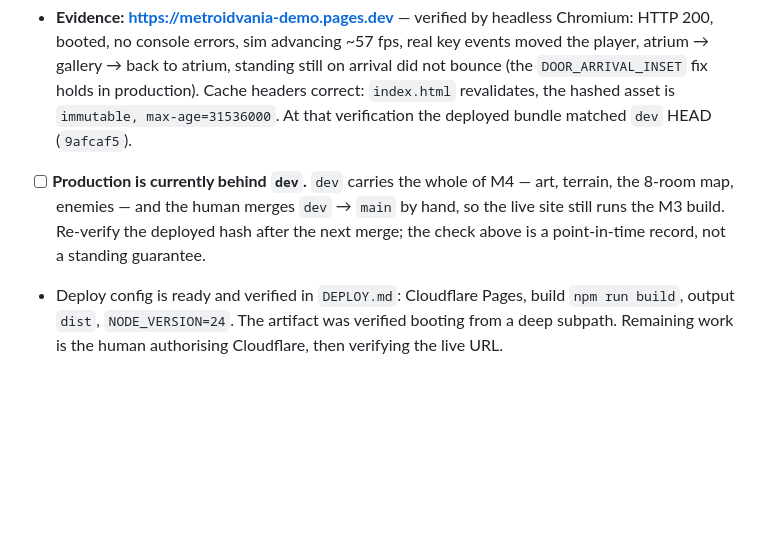
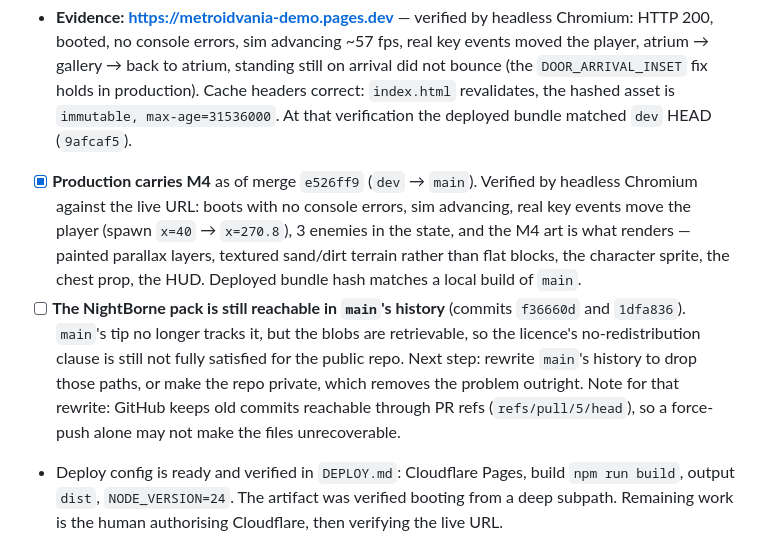
Before and after one commit to monitus2022/metroidvania-demo, a Markdown page: PLAN.md, the part around the change. Drawn GitHub-style; blank space fills up the shorter version.

Commit message:
Record that production carries M4, and what is left of the pack leak
Merge e526ff9 put dev onto main. Verified against the live URL with headless
Chromium: boots clean, sim advancing, real input moves the player, 3 enemies in
the state, and the M4 art is what renders. The deployed bundle hash matches a
local build of main.

Also records the one thing the merge did not fix: the NightBorne pack is gone
from main's tip but still reachable in its history, so the licence's
no-distribution clause is not fully satisfied yet. Notes the two options for
that step, and that GitHub PR refs can keep the blobs alive through a rewrite.

```diff
--- a/PLAN.md
+++ b/PLAN.md
@@ -192,10 +192,19 @@ Static deploy, live link, saves.
       bounce (the `DOOR_ARRIVAL_INSET` fix holds in production). Cache headers correct:
       `index.html` revalidates, the hashed asset is `immutable, max-age=31536000`.
       At that verification the deployed bundle matched `dev` HEAD (`9afcaf5`).
-- [ ] **Production is currently behind `dev`.** `dev` carries the whole of M4 — art,
-      terrain, the 8-room map, enemies — and the human merges `dev` → `main` by hand, so
-      the live site still runs the M3 build. Re-verify the deployed hash after the next
-      merge; the check above is a point-in-time record, not a standing guarantee.
+- [x] **Production carries M4** as of merge `e526ff9` (`dev` → `main`). Verified by
+      headless Chromium against the live URL: boots with no console errors, sim advancing,
+      real key events move the player (spawn `x=40` → `x=270.8`), 3 enemies in the state,
+      and the M4 art is what renders — painted parallax layers, textured sand/dirt terrain
+      rather than flat blocks, the character sprite, the chest prop, the HUD. Deployed
+      bundle hash matches a local build of `main`.
+- [ ] **The NightBorne pack is still reachable in `main`'s history** (commits `f36660d`
+      and `1dfa836`). `main`'s tip no longer tracks it, but the blobs are retrievable, so
+      the licence's no-redistribution clause is still not fully satisfied for the public
+      repo. Next step: rewrite `main`'s history to drop those paths, or make the repo
+      private, which removes the problem outright.
+      Note for that rewrite: GitHub keeps old commits reachable through PR refs
+      (`refs/pull/5/head`), so a force-push alone may not make the files unrecoverable.
 - Deploy config is ready and verified in `DEPLOY.md`: Cloudflare Pages, build `npm run build`,
   output `dist`, `NODE_VERSION=24`. The artifact was verified booting from a deep subpath.
   Remaining work is the human authorising Cloudflare, then verifying the live URL.
```
